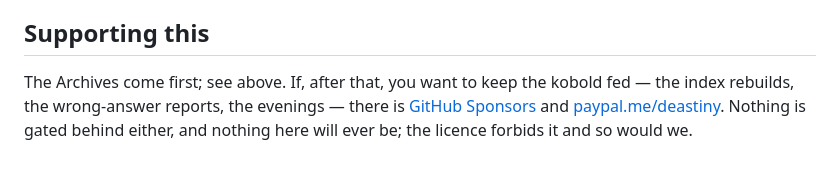
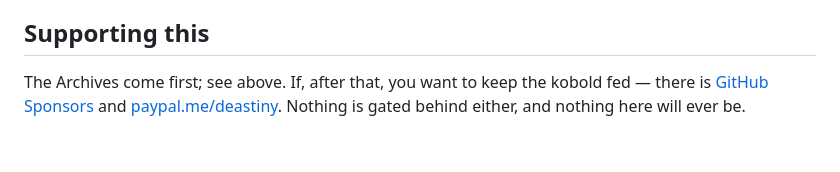
Before and after one commit to DeastinY/klever-kobold, a Markdown page: README.md, the part around one of its changes. Rendered like a GitHub page.

```diff
--- a/README.md
+++ b/README.md
@@ -146,7 +117,6 @@ Policy, both non-commercial. [docs/LICENSING.md](docs/LICENSING.md) has the deta
 ## Supporting this
 
 The Archives come first; see above. If, after that, you want to keep the kobold
-fed — the index rebuilds, the wrong-answer reports, the evenings — there is
-[GitHub Sponsors](https://github.com/sponsors/DeastinY) and
+fed — there is [GitHub Sponsors](https://github.com/sponsors/DeastinY) and
 [paypal.me/deastiny](https://paypal.me/deastiny). Nothing is gated behind
-either, and nothing here will ever be; the licence forbids it and so would we.
+either, and nothing here will ever be.
```
Also changed, not shown: other parts of README.md (+35 -64 lines).
